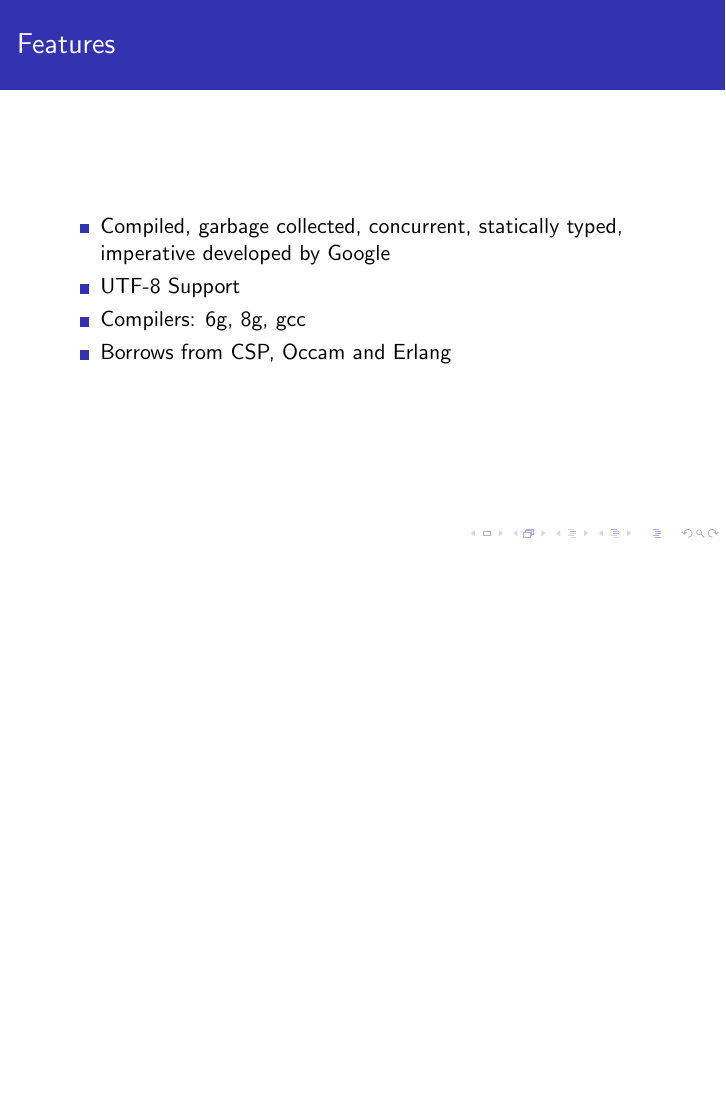
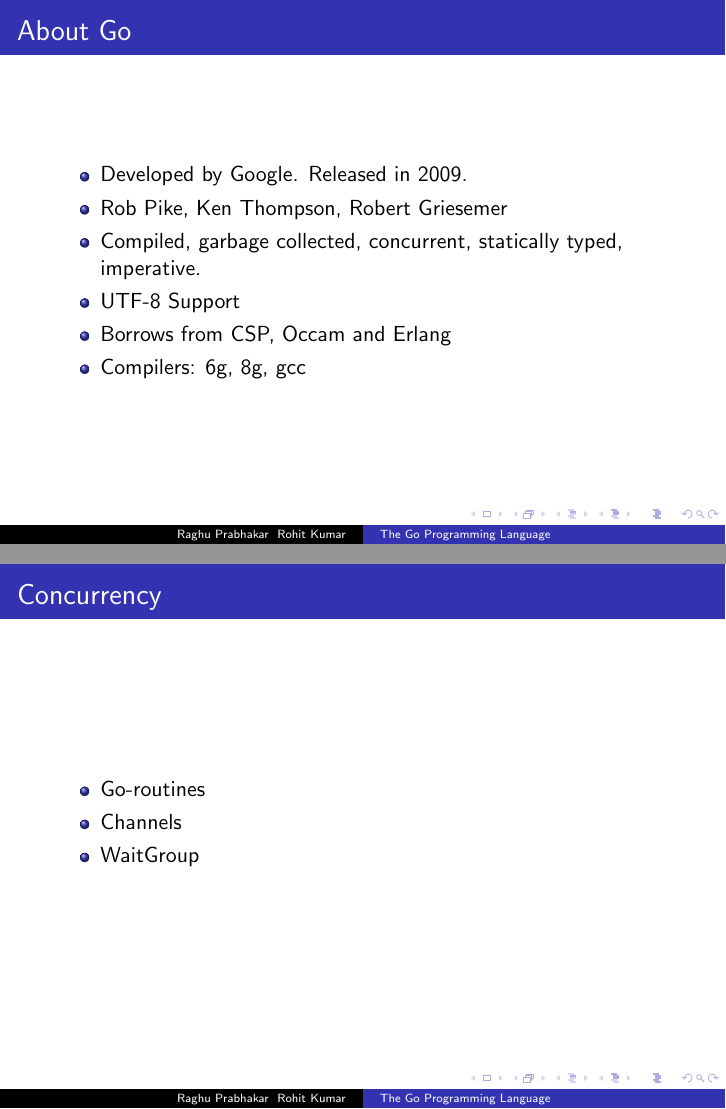
Before and after one commit to roxtar/go_examples, LaTeX slides (tex/presentation.tex): page 2 of 8 before the commit and pages 2 and 3 of 12 after it, the two joined at a grey line, the shorter picture padded with empty space. Compiled offline with pdfLaTeX.

Commit message:
- Additions to the Presentation. - Added gopher and other image to the presentation.

```diff
--- a/tex/presentation.tex
+++ b/tex/presentation.tex
@@ -1,7 +1,8 @@
 \documentclass{beamer}
-\usetheme{Rochester}
-%\usetheme{Copenhagen}
-\usepackage{listings}
+%\usetheme{Rochester}
+\usetheme{Copenhagen}
+%\usetheme{Madrid}
+\usepackage{graphicx}
 
 \title{The Go Programming Language}
 \subtitle{http://www.golang.org \\ CS 239: Parallel Programming Languages}
@@ -10,17 +11,30 @@
 \begin{document}
 
 \begin{frame}
+\begin{center}
+\includegraphics[width=1in]{gopher.png}
+\end{center}
 \titlepage
 \end{frame}
 
-\begin{frame} {Features}
+\begin{frame} {About Go}
 \begin{itemize}
+  \item Developed by Google. Released in 2009.
+  \item Rob Pike, Ken Thompson, Robert Griesemer
   \item Compiled, garbage collected, concurrent, statically typed,
-    imperative developed by Google
+    imperative.
   \item UTF-8 Support
+  \item Borrows from CSP, Occam and Erlang
   \item Compilers: 6g, 8g, gcc
-  \item Borrows from CSP, Occam and Erlang
 \end{itemize}
+\end{frame}
+
+\begin{frame}{Concurrency}
+  \begin{itemize}
+    \item Go-routines
+    \item Channels
+    \item WaitGroup
+  \end{itemize}
 \end{frame}
 
 \begin{frame} [fragile]
```
Also changed, not shown: tex/channel.png (added), tex/gopher.png (added), tex/presentation.tex (27 more changed lines), 1 other file.
